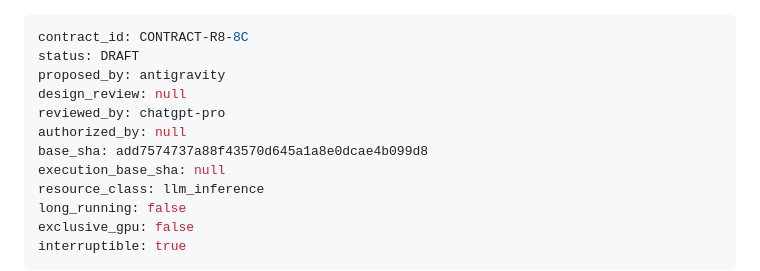
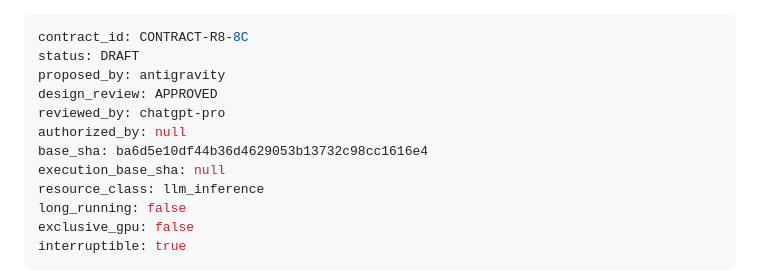
Before and after one commit to admiralorbiter/gene, a Markdown page: research/contracts/CONTRACT-R8-8C.md, the part around the change. Rendered like a GitHub page.

Commit message:
docs(r8-8c): record scientific design review approval for CONTRACT-R8-8C

```diff
--- a/research/contracts/CONTRACT-R8-8C.md
+++ b/research/contracts/CONTRACT-R8-8C.md
@@ -2,10 +2,10 @@
 contract_id: CONTRACT-R8-8C
 status: DRAFT
 proposed_by: antigravity
-design_review: null
+design_review: APPROVED
 reviewed_by: chatgpt-pro
 authorized_by: null
-base_sha: add7574737a88f43570d645a1a8e0dcae4b099d8
+base_sha: ba6d5e10df44b36d4629053b13732c98cc1616e4
 execution_base_sha: null
 resource_class: llm_inference
 long_running: false
```
